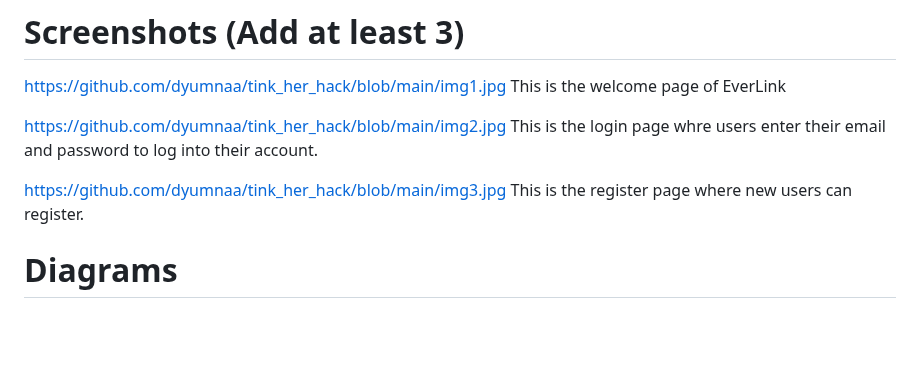
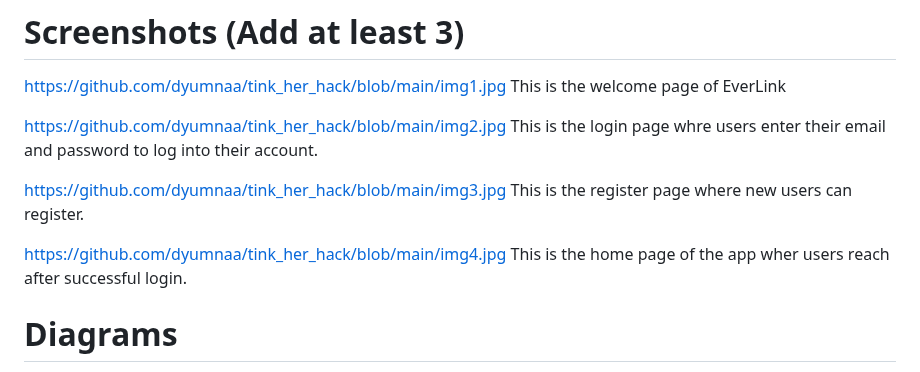
Before and after one commit to dyumnaa/tink_her_hack, a Markdown page: README.md, the part around the change. Drawn GitHub-style; blank space fills up the shorter version.

```diff
--- a/README.md
+++ b/README.md
@@ -55,6 +55,10 @@ This is the login page whre users enter their email and password to log into the
 
 https://github.com/dyumnaa/tink_her_hack/blob/main/img3.jpg
 This is the register page where new users can register.
+
+https://github.com/dyumnaa/tink_her_hack/blob/main/img4.jpg
+This is the home page of the app wher users reach after successful login.
+
 # Diagrams
 [activityDiagram.png](https://github.com/dyumnaa/tink_her_hack/blob/main/activityDiagram.png)
 
```
